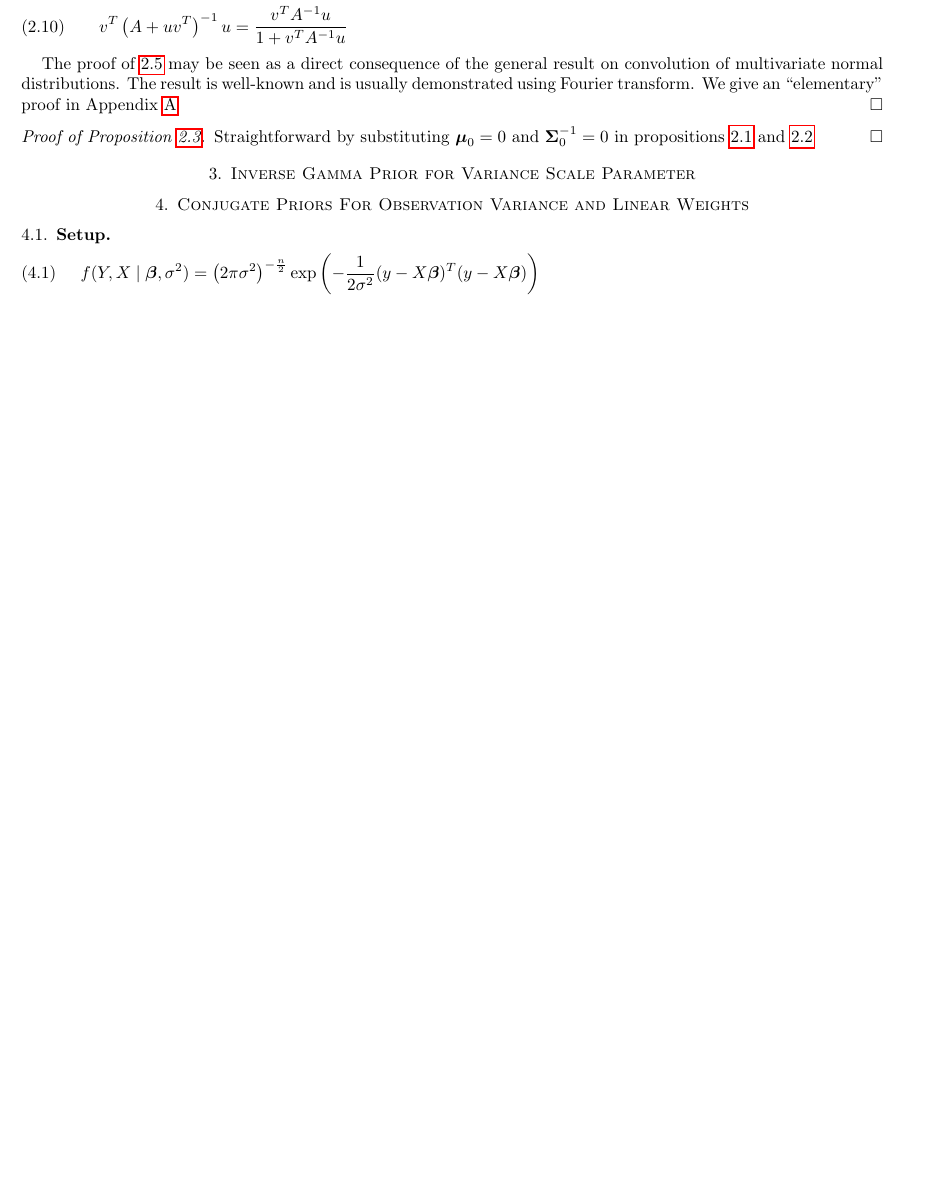
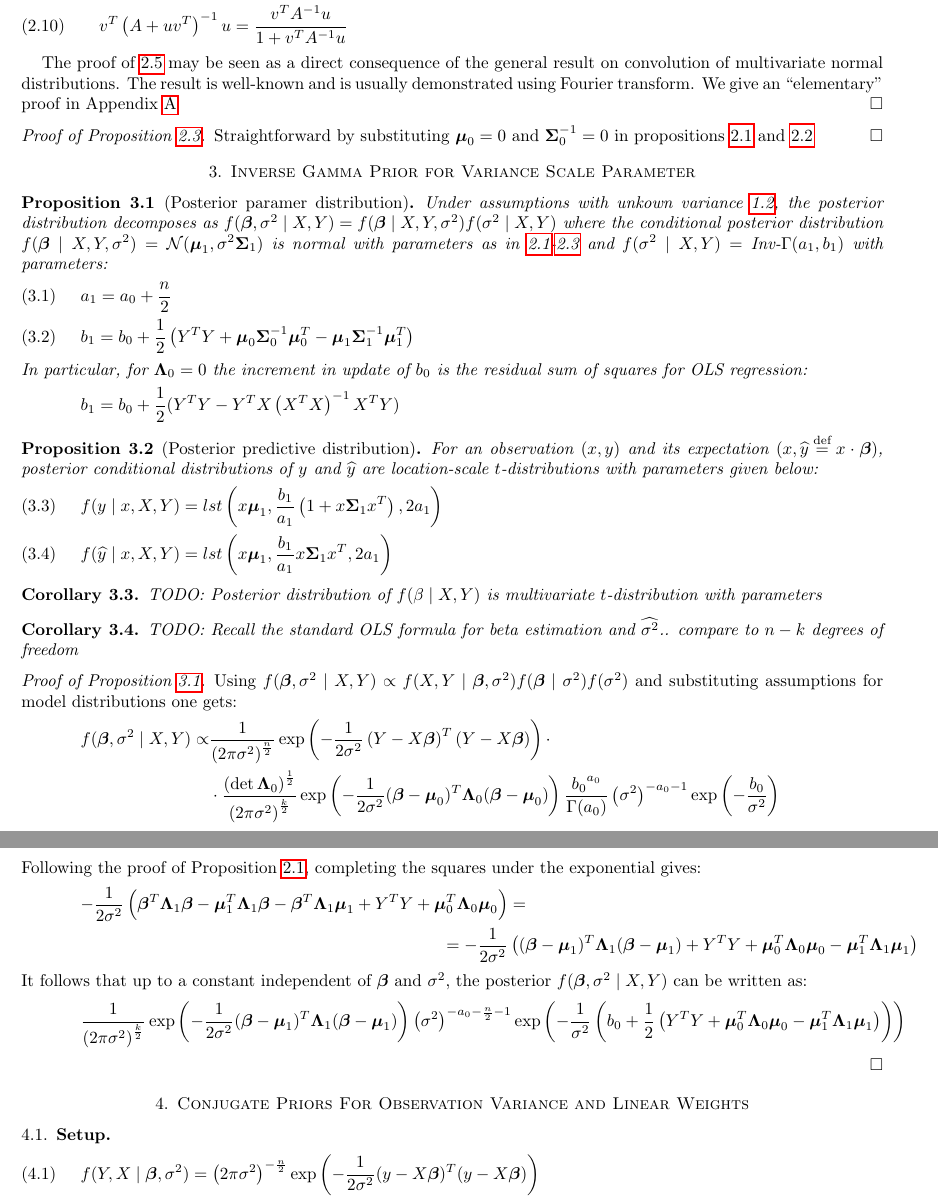
Before and after one commit to Flomastruk/lreg, a LaTeX paper (docs/BayesianLinearRegression.tex): part of page 3 of 5 before the commit and two parts of pages 3 and 4 of 6 after it, the two joined at a grey line, cut so that both start at the same text, the shorter picture padded with empty space. Compiled offline with pdfLaTeX.

Commit message:
Added formulation of results for inverse gamma prior on variance scale

```diff
--- a/docs/BayesianLinearRegression.tex
+++ b/docs/BayesianLinearRegression.tex
@@ -187,9 +187,60 @@ We give an ``elementary'' proof in Appendix \ref{appendix_gauss_conv}
 Straightforward by substituting $\mmu_0=0$ and $\SSigma_0^{-1}=0$ in propositions \ref{posterior} and \ref{posterior_pred}
 \end{proof}
 
+\section{Inverse Gamma Prior for Variance Scale Parameter}
+\begin{proposition}[Posterior paramer distribution]\label{posterior_var}
+    Under assumptions with unkown variance \ref{assumptions}, the posterior distribution decomposes as
+    $f(\bbeta,\sigma^2\mid X, Y)=f(\bbeta\mid X, Y, \sigma^2)f(\sigma^2\mid X, Y)$ where the conditional posterior distribution $f(\bbeta\mid X, Y, \sigma^2)=\mathcal{N}(\mmu_1, \sigma^2\SSigma_1)$
+    is normal with parameters as in \ref{posterior_mu}-\ref{posterior_mu2} and $f(\sigma^2\mid X, Y)=\invGamma(a_1, b_1)$
+    with parameters:
+    \begin{align}
+        \label{posterior_sigsq}&a_1=a_0+\frac n 2&&\\
+        \label{posterior_sigsq2}&b_1=b_0+\frac 12\left(Y^TY+\mmu_0\SSigma_0^{-1}\mmu_0^T-\mmu_1\SSigma_1^{-1}\mmu_1^T\right)&&
+    \end{align}
+    In particular, for $\LLambda_0=0$ the increment in update of $b_0$ is the residual sum of squares for OLS regression:
+    \begin{equation*}
+        b_1=b_0+\frac 12 (Y^TY-Y^TX\XTXi X^TY)
+    \end{equation*}
+\end{proposition}
 
-\section{Inverse Gamma Prior for Variance Scale Parameter}
-
+\begin{proposition}[Posterior predictive distribution]\label{posterior_var_pred}
+    For an observation $(x, y)$ and its expectation $(x, \yhat\eq x\cdot\bbeta)$,
+    posterior conditional distributions of $y$ and $\yhat$ are location-scale $t$-distributions with parameters given below:
+    \begin{align}
+        \label{posterior_var_y}&f(y\mid x, X, Y)=lst\left(x\mmu_1, \frac{b_1}{a_1}\left(1+x\SSigma_1 x^T\right), 2a_1\right)&&\\
+        \label{posterior_var_y1}&f(\widehat y\mid x, X, Y)=lst\left(x\mmu_1, \frac{b_1}{a_1} x\SSigma_1 x^T, 2a_1\right)&&
+    \end{align}
+\end{proposition}
+\begin{corollary}
+    TODO: Posterior distribution of $f(\beta\mid X, Y)$ is multivariate $t$-distribution with parameters
+\end{corollary}
+\begin{corollary}
+    TODO: Recall the standard OLS formula for beta estimation and $\widehat{\sigma^2}$.. compare to $n-k$ degrees of freedom
+\end{corollary}
+\begin{proof}[Proof of Proposition \ref{posterior_var}]
+Using $f(\bbeta, \sigma^2\mid X, Y)\propto f(X, Y\mid \bbeta, \sigma^2)f(\bbeta\mid\sigma^2)f(\sigma^2)$ and
+substituting assumptions for model distributions one gets:
+\begin{equation*}\begin{split}
+    f(\bbeta,\sigma^2\mid X, Y)\propto&\frac 1 {\left(2\pi\sigma^2\right)^{\frac n 2}}
+    \exp\left(-\frac 1{2\sigma^2}\left(Y-X\bbeta\right)^T\left(Y-X\bbeta\right)\right)\cdot\\
+    &\cdot\frac{\left(\det\LLambda_0\right)^{\frac 12}}{\left(2\pi\sigma^2\right)^{\frac{k}2}}
+    \exp\left(-\frac 1{2\sigma^2}(\bbeta-\mmu_0)^T\LLambda_0(\bbeta-\mmu_0)\right)
+    \frac{{b_0}^{a_0}}{\Gamma(a_0)}\left(\sigma^2\right)^{-a_0-1}\exp\left(-\frac{b_0}{\sigma^2}\right)
+\end{split}\end{equation*}
+Following the proof of Proposition \ref{posterior}, completing the squares under the exponential gives:
+\begin{equation*}\begin{split}
+    -\frac 1{2\sigma^2}\left(\bbeta^T\LLambda_1\bbeta-\mmu_1^T\LLambda_1\bbeta-\bbeta^T\LLambda_1\mmu_1+Y^TY+\mmu_0^T\LLambda_0\mmu_0\right)&=\\
+    =-\frac 1{2\sigma^2}&\left((\bbeta-\mmu_1)^T\LLambda_1(\bbeta-\mmu_1)+Y^TY+\mmu_0^T\LLambda_0\mmu_0-\mmu_1^T\LLambda_1\mmu_1\right)
+\end{split}\end{equation*}
+It follows that up to a constant independent of $\bbeta$ and $\sigma^2$, the posterior $f(\bbeta,\sigma^2\mid X, Y)$ can be written as:
+\begin{equation*}
+    \frac 1{\left(2\pi\sigma^2\right)^{\frac{k}2}}
+    \exp\left(-\frac 1{2\sigma^2}(\bbeta-\mmu_1)^T\LLambda_1(\bbeta-\mmu_1)\right)
+    \left(\sigma^2\right)^{-a_0-\frac n 2 -1}\exp\left(-\frac{1}{\sigma^2}\left(b_0+\frac 12
+    \left(Y^TY+\mmu_0^T\LLambda_0\mmu_0-\mmu_1^T\LLambda_1\mmu_1\right)
+    \right)\right)
+\end{equation*}
+\end{proof}
 
 \section{Conjugate Priors For Observation Variance and Linear Weights}
 \subsection{Setup}
```
Also changed, not shown: docs/BayesianLinearRegression.pdf, docs/BayesianLinearRegression.tex (10 more changed lines).
